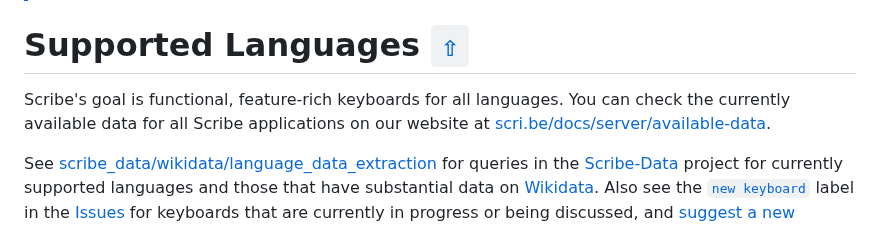
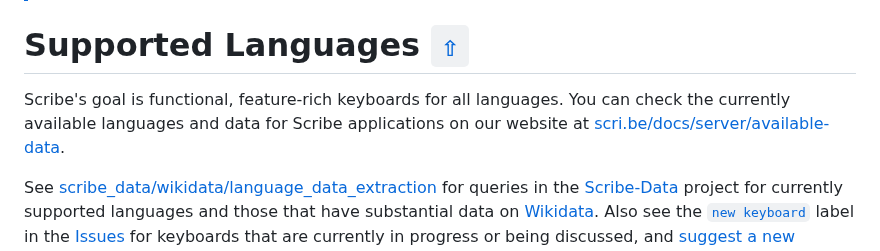
Before and after one commit to scribe-org/Scribe-Server, a Markdown page: README.md, the part around the change. Rendered like a GitHub page.

Commit message:
Minor edits to available data section

```diff
--- a/README.md
+++ b/README.md
@@ -175,7 +175,7 @@ After adding this line, remember to apply the changes by sourcing the file (e.g.
 
 # Supported Languages [`⇧`](#contents)
 
-Scribe's goal is functional, feature-rich keyboards for all languages. You can check the currently available data for all Scribe applications on our website at [scri.be/docs/server/available-data](https://scri.be/docs/server/available-data).
+Scribe's goal is functional, feature-rich keyboards for all languages. You can check the currently available languages and data for Scribe applications on our website at [scri.be/docs/server/available-data](https://scri.be/docs/server/available-data).
 
 See [scribe_data/wikidata/language_data_extraction](https://github.com/scribe-org/Scribe-Data/tree/main/src/scribe_data/wikidata/language_data_extraction) for queries in the [Scribe-Data](https://github.com/scribe-org/Scribe-Data) project for currently supported languages and those that have substantial data on [Wikidata](https://www.wikidata.org/). Also see the [`new keyboard`](https://github.com/scribe-org/Scribe-iOS/issues?q=is%3Aissue+is%3Aopen+label%3A%22new+keyboard%22) label in the [Issues](https://github.com/scribe-org/Scribe-iOS/issues) for keyboards that are currently in progress or being discussed, and [suggest a new keyboard](https://github.com/scribe-org/Scribe-iOS/issues/new?assignees=&labels=new+keyboard&template=new_keyboard.yml&title=Add+%3Clanguage%3E+keyboard) if you don't see it being worked on already!
 
```
